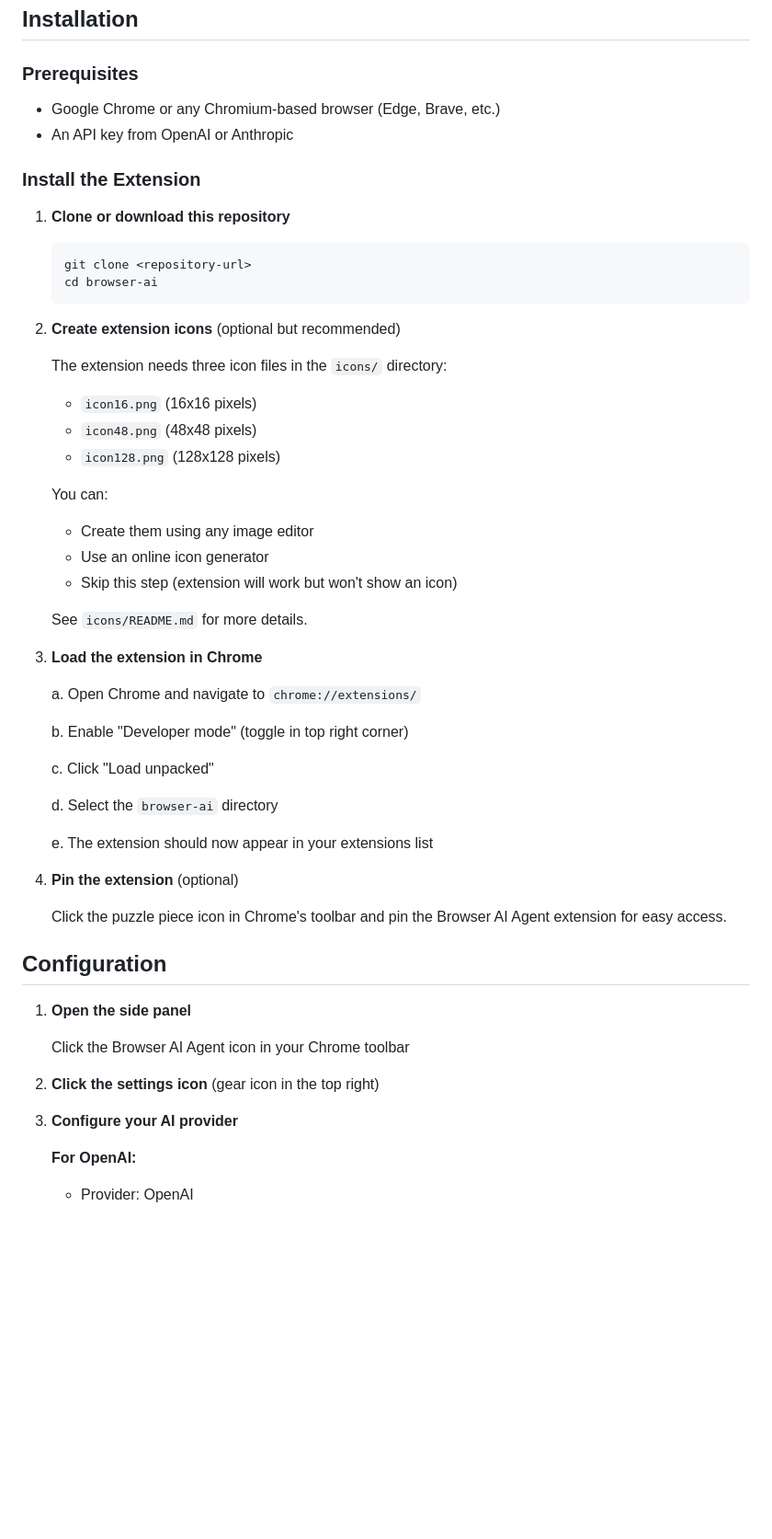
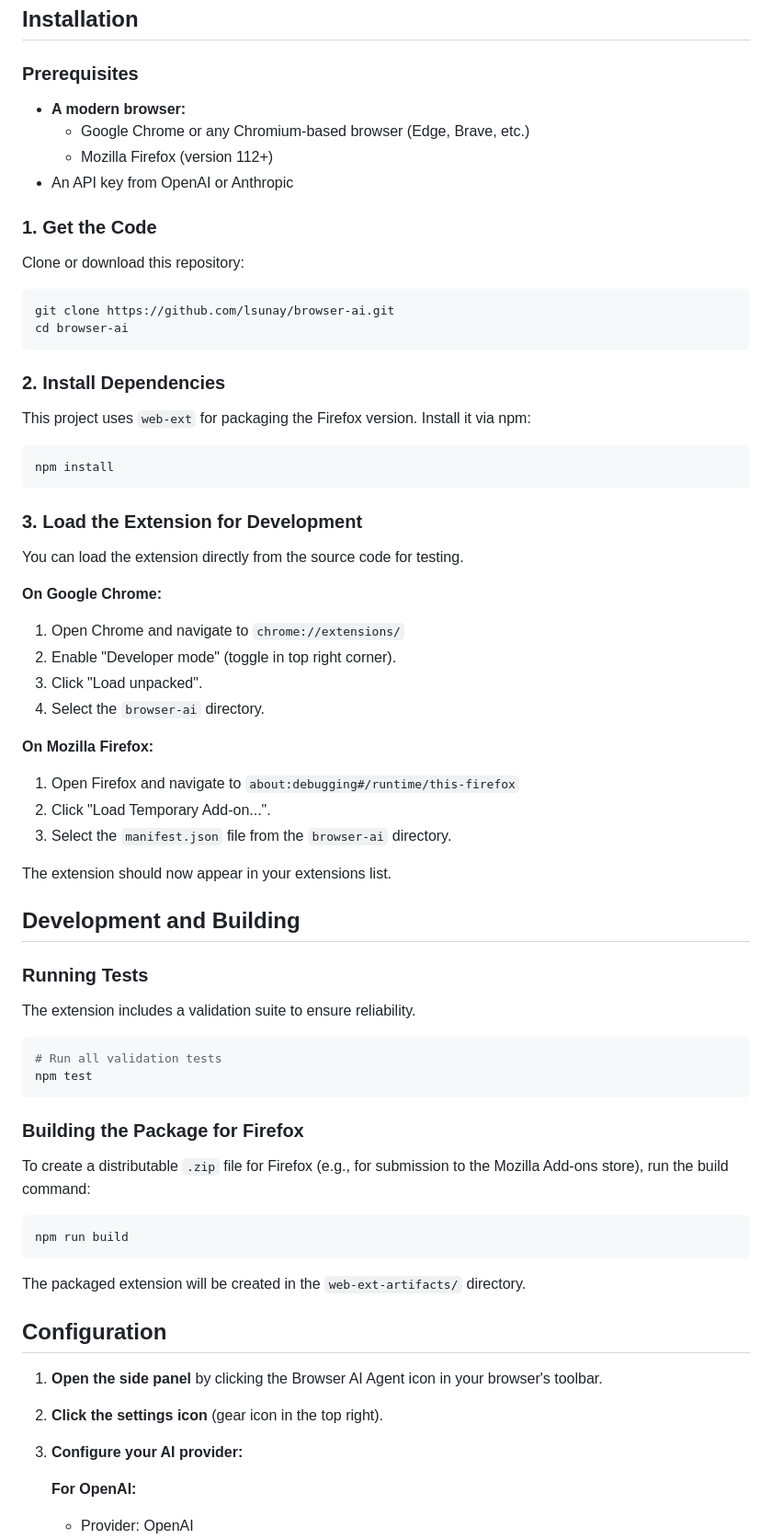
Before and after one commit to 0xSero/browser-ai, a Markdown page: README.md, the part around one of its changes. Shown at 92% size. Drawn GitHub-style; blank space fills up the shorter version.

````diff
--- a/README.md
+++ b/README.md
@@ -54,56 +58,65 @@ The AI has access to these powerful browser automation capabilities:
 ## Installation
 
 ### Prerequisites
-- Google Chrome or any Chromium-based browser (Edge, Brave, etc.)
+- **A modern browser:**
+  - Google Chrome or any Chromium-based browser (Edge, Brave, etc.)
+  - Mozilla Firefox (version 112+)
 - An API key from OpenAI or Anthropic
 
-### Install the Extension
+### 1. Get the Code
 
-1. **Clone or download this repository**
-   ```bash
-   git clone <repository-url>
-   cd browser-ai
-   ```
+Clone or download this repository:
+```bash
+git clone https://github.com/lsunay/browser-ai.git
+cd browser-ai
+```
 
-2. **Create extension icons** (optional but recommended)
+### 2. Install Dependencies
 
-   The extension needs three icon files in the `icons/` directory:
-   - `icon16.png` (16x16 pixels)
-   - `icon48.png` (48x48 pixels)
-   - `icon128.png` (128x128 pixels)
+This project uses `web-ext` for packaging the Firefox version. Install it via npm:
+```bash
+npm install
+```
 
-   You can:
-   - Create them using any image editor
-   - Use an online icon generator
-   - Skip this step (extension will work but won't show an icon)
+### 3. Load the Extension for Development
 
-   See `icons/README.md` for more details.
+You can load the extension directly from the source code for testing.
 
-3. **Load the extension in Chrome**
+**On Google Chrome:**
+1. Open Chrome and navigate to `chrome://extensions/`
+2. Enable "Developer mode" (toggle in top right corner).
+3. Click "Load unpacked".
+4. Select the `browser-ai` directory.
 
-   a. Open Chrome and navigate to `chrome://extensions/`
+**On Mozilla Firefox:**
+1. Open Firefox and navigate to `about:debugging#/runtime/this-firefox`
+2. Click "Load Temporary Add-on...".
+3. Select the `manifest.json` file from the `browser-ai` directory.
 
-   b. Enable "Developer mode" (toggle in top right corner)
+The extension should now appear in your extensions list.
 
-   c. Click "Load unpacked"
+## Development and Building
 
-   d. Select the `browser-ai` directory
+### Running Tests
+The extension includes a validation suite to ensure reliability.
+```bash
+# Run all validation tests
+npm test
+```
 
-   e. The extension should now appear in your extensions list
+### Building the Package for Firefox
 
-4. **Pin the extension** (optional)
-
-   Click the puzzle piece icon in Chrome's toolbar and pin the Browser AI Agent extension for easy access.
+To create a distributable `.zip` file for Firefox (e.g., for submission to the Mozilla Add-ons store), run the build command:
+```bash
+npm run build
+```
+The packaged extension will be created in the `web-ext-artifacts/` directory.
 
 ## Configuration
 
-1. **Open the side panel**
-
-   Click the Browser AI Agent icon in your Chrome toolbar
-
-2. **Click the settings icon** (gear icon in the top right)
-
-3. **Configure your AI provider**
+1. **Open the side panel** by clicking the Browser AI Agent icon in your browser's toolbar.
+2. **Click the settings icon** (gear icon in the top right).
+3. **Configure your AI provider:**
 
    **For OpenAI:**
    - Provider: OpenAI
````
Also changed, not shown: other parts of README.md (+53 -326 lines).
